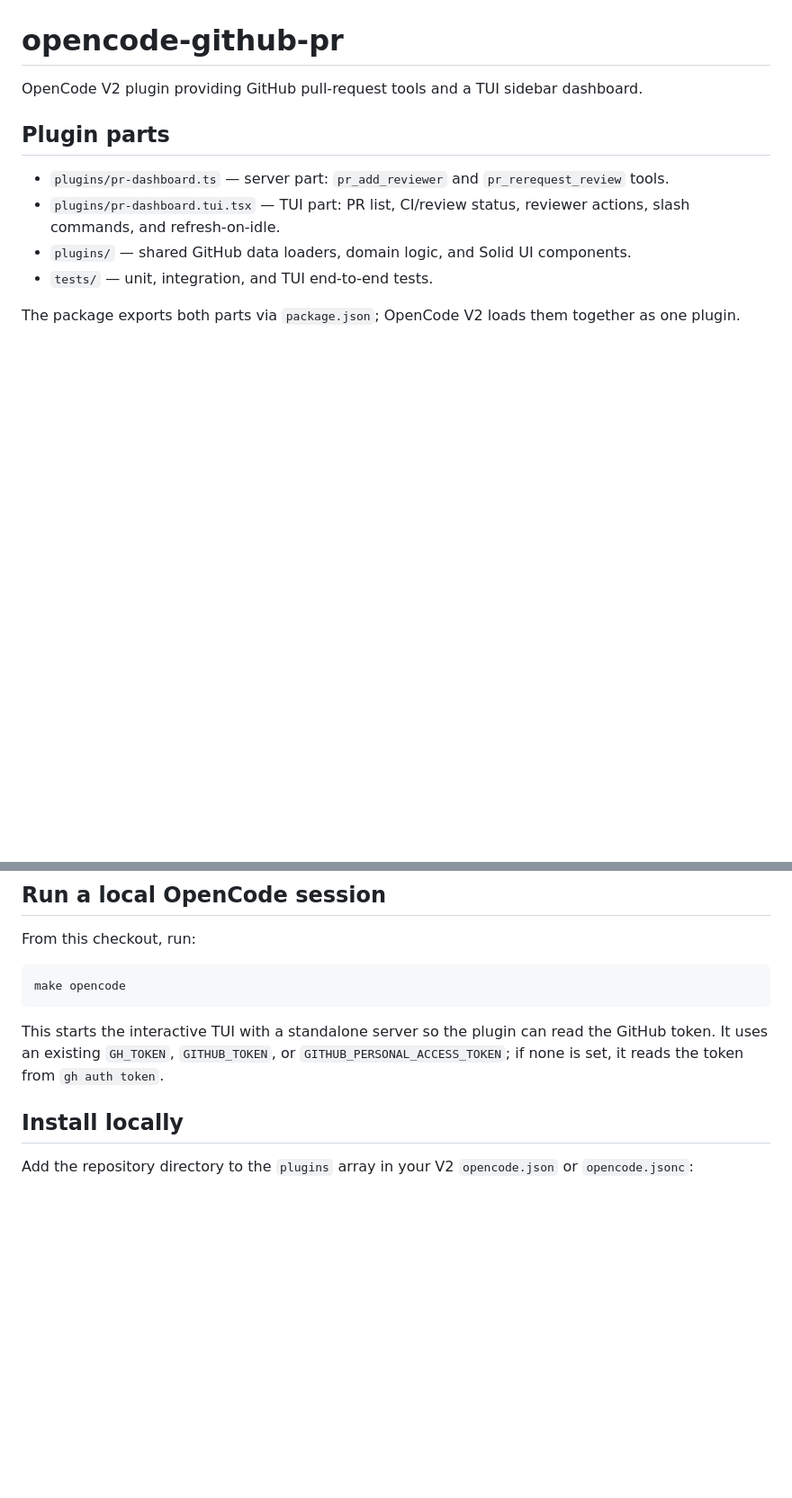
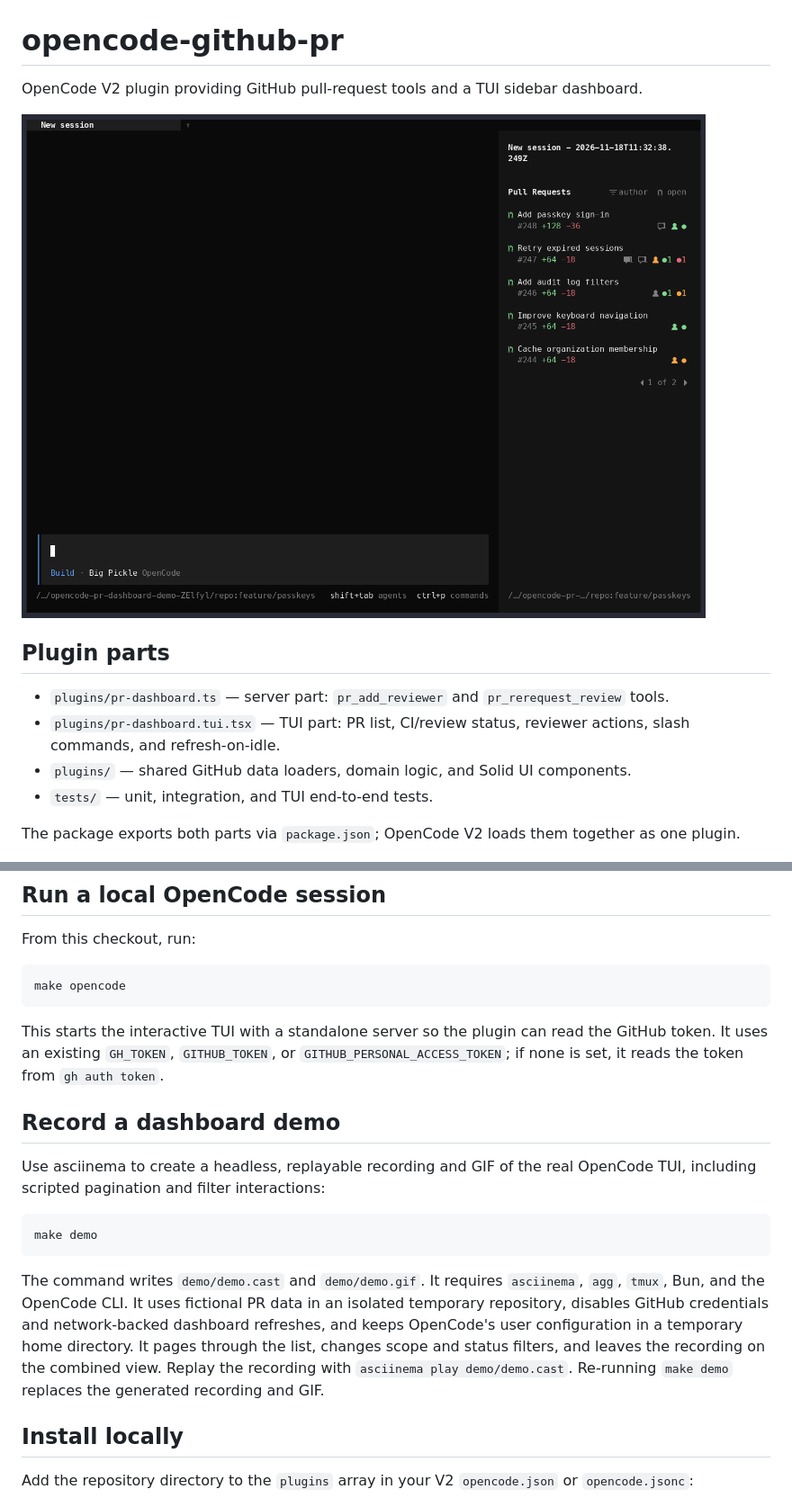
Before and after one commit to 987poiuytrewq/opencode-github-pr, a Markdown page: README.md, 2 parts joined by grey strips. Shown at 90% size. GitHub-like rendering; pictures changed too: demo/demo.gif (added); blank space fills up the shorter version.

Commit message:
Add headless PR dashboard demo capture

````diff
--- a/README.md
+++ b/README.md
@@ -1,6 +1,8 @@
 # opencode-github-pr
 
 OpenCode V2 plugin providing GitHub pull-request tools and a TUI sidebar dashboard.
+
+![OpenCode GitHub PR dashboard demo](demo/demo.gif)
 
 ## Plugin parts
 
@@ -21,6 +23,22 @@ make opencode
 
 This starts the interactive TUI with a standalone server so the plugin can read the GitHub token. It uses an existing
 `GH_TOKEN`, `GITHUB_TOKEN`, or `GITHUB_PERSONAL_ACCESS_TOKEN`; if none is set, it reads the token from `gh auth token`.
+
+## Record a dashboard demo
+
+Use asciinema to create a headless, replayable recording and GIF of the real OpenCode TUI, including scripted pagination
+and filter interactions:
+
+```bash
+make demo
+```
+
+The command writes `demo/demo.cast` and `demo/demo.gif`. It requires `asciinema`, `agg`,
+`tmux`, Bun, and the OpenCode CLI. It uses fictional PR data in an isolated temporary repository, disables GitHub
+credentials and network-backed dashboard refreshes, and keeps OpenCode's user configuration in a temporary home
+directory. It pages through the list, changes scope and status filters, and leaves the recording on the combined view.
+Replay the recording with `asciinema play demo/demo.cast`. Re-running `make demo` replaces the generated
+recording and GIF.
 
 ## Install locally
 
````
Also changed, not shown: 7 other files.
